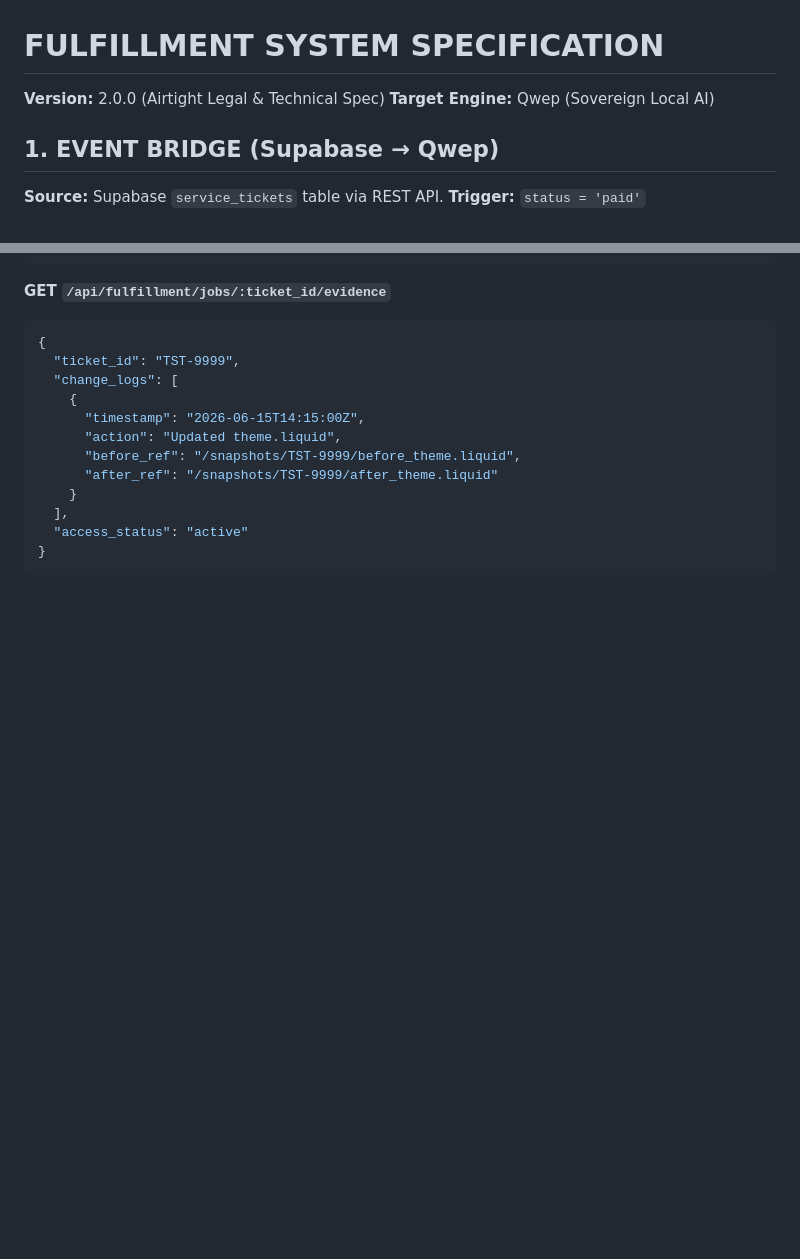
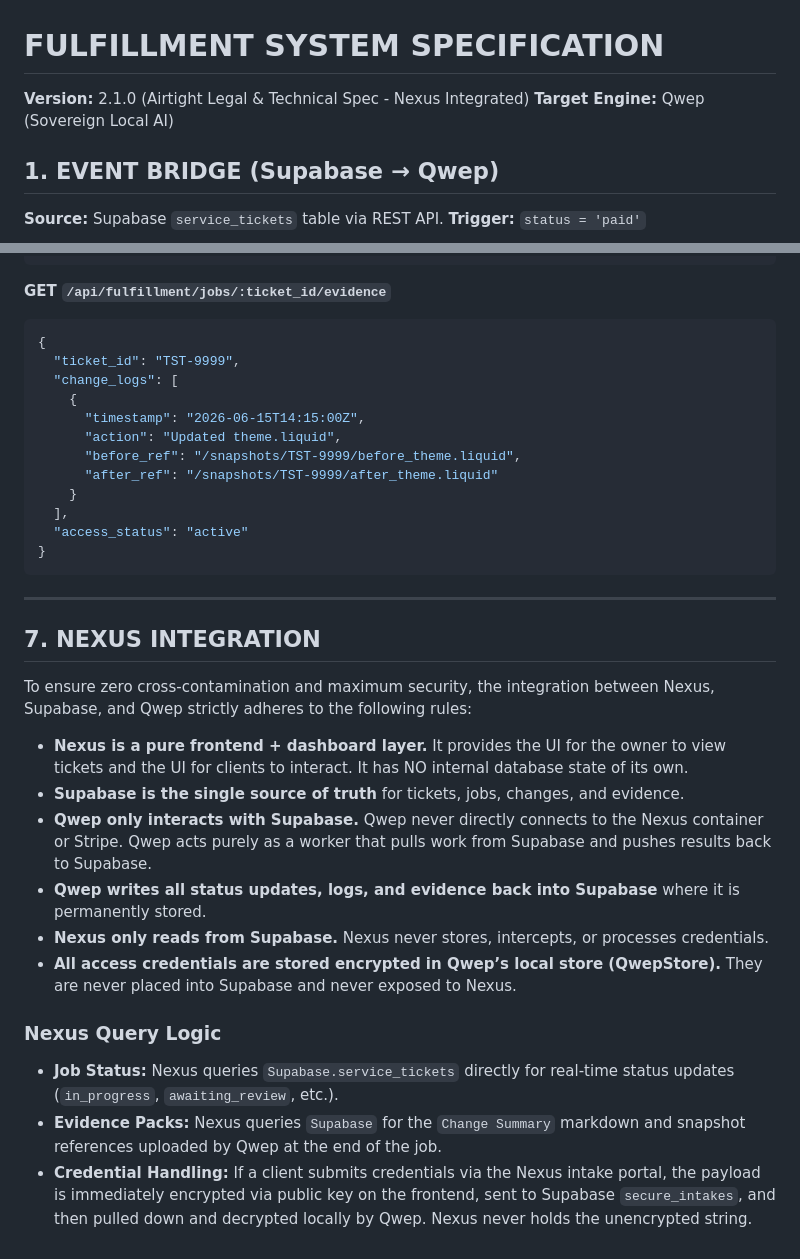
Before and after one commit to UniversalNetworkDevelopment/und-industries-website, a Markdown page: FULFILLMENT_SYSTEM_SPEC.md, 2 parts joined by grey strips. GitHub-like rendering; blank space fills up the shorter version.

Commit message:
ARCH: Add Nexus integration rules and exact QA Test Plan

````diff
--- a/FULFILLMENT_SYSTEM_SPEC.md
+++ b/FULFILLMENT_SYSTEM_SPEC.md
@@ -1,5 +1,5 @@
 # FULFILLMENT SYSTEM SPECIFICATION
-**Version:** 2.0.0 (Airtight Legal & Technical Spec)
+**Version:** 2.1.0 (Airtight Legal & Technical Spec - Nexus Integrated)
 **Target Engine:** Qwep (Sovereign Local AI)
 
 ## 1. EVENT BRIDGE (Supabase → Qwep)
@@ -196,3 +196,21 @@ Qwep exposes endpoints for the local dashboard to read job states.
   "access_status": "active"
 }
 ```
+
+---
+
+## 7. NEXUS INTEGRATION
+
+To ensure zero cross-contamination and maximum security, the integration between Nexus, Supabase, and Qwep strictly adheres to the following rules:
+
+- **Nexus is a pure frontend + dashboard layer.** It provides the UI for the owner to view tickets and the UI for clients to interact. It has NO internal database state of its own.
+- **Supabase is the single source of truth** for tickets, jobs, changes, and evidence.
+- **Qwep only interacts with Supabase.** Qwep never directly connects to the Nexus container or Stripe. Qwep acts purely as a worker that pulls work from Supabase and pushes results back to Supabase.
+- **Qwep writes all status updates, logs, and evidence back into Supabase** where it is permanently stored.
+- **Nexus only reads from Supabase.** Nexus never stores, intercepts, or processes credentials.
+- **All access credentials are stored encrypted in Qwep’s local store (QwepStore).** They are never placed into Supabase and never exposed to Nexus.
+
+### Nexus Query Logic
+- **Job Status:** Nexus queries `Supabase.service_tickets` directly for real-time status updates (`in_progress`, `awaiting_review`, etc.).
+- **Evidence Packs:** Nexus queries `Supabase` for the `Change Summary` markdown and snapshot references uploaded by Qwep at the end of the job.
+- **Credential Handling:** If a client submits credentials via the Nexus intake portal, the payload is immediately encrypted via public key on the frontend, sent to Supabase `secure_intakes`, and then pulled down and decrypted locally by Qwep. Nexus never holds the unencrypted string.
````
Also changed, not shown: TEST_PLAN.md (added, +58 -0 lines).
